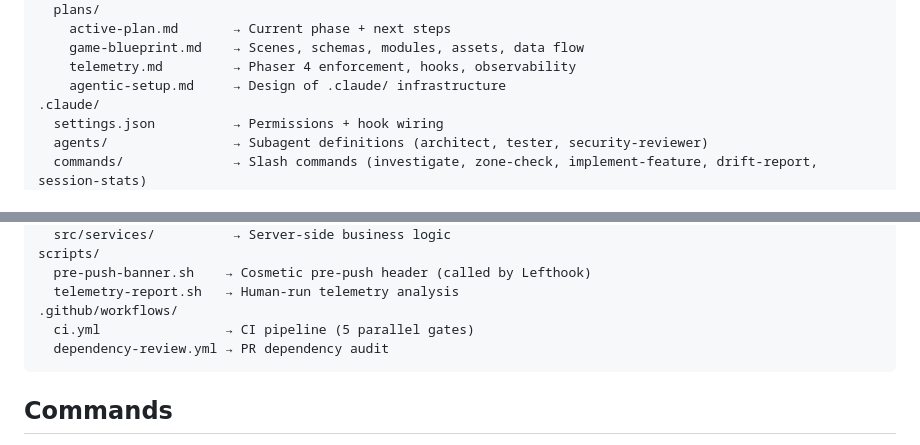
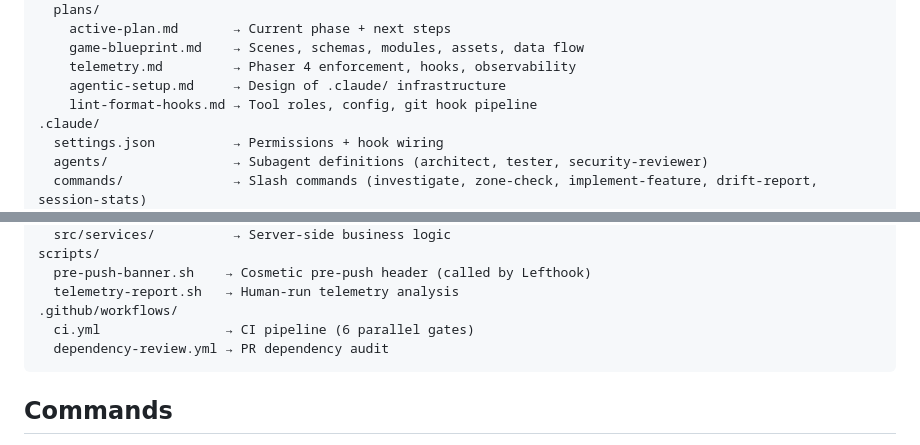
Before and after one commit to hubofwyn/wyn-der-schrank, a Markdown page: AGENTS.md, 2 parts joined by grey strips. GitHub-like rendering.

````diff
--- a/AGENTS.md
+++ b/AGENTS.md
@@ -22,6 +22,7 @@ docs/
     game-blueprint.md    → Scenes, schemas, modules, assets, data flow
     telemetry.md         → Phaser 4 enforcement, hooks, observability
     agentic-setup.md     → Design of .claude/ infrastructure
+    lint-format-hooks.md → Tool roles, config, git hook pipeline
 .claude/
   settings.json          → Permissions + hook wiring
   agents/                → Subagent definitions (architect, tester, security-reviewer)
@@ -59,7 +60,7 @@ scripts/
   pre-push-banner.sh    → Cosmetic pre-push header (called by Lefthook)
   telemetry-report.sh   → Human-run telemetry analysis
 .github/workflows/
-  ci.yml                → CI pipeline (5 parallel gates)
+  ci.yml                → CI pipeline (6 parallel gates)
   dependency-review.yml → PR dependency audit
 ```
 
````
Also changed, not shown: docs/PHASER_EVIDENCE.md (+24 -0 lines).
